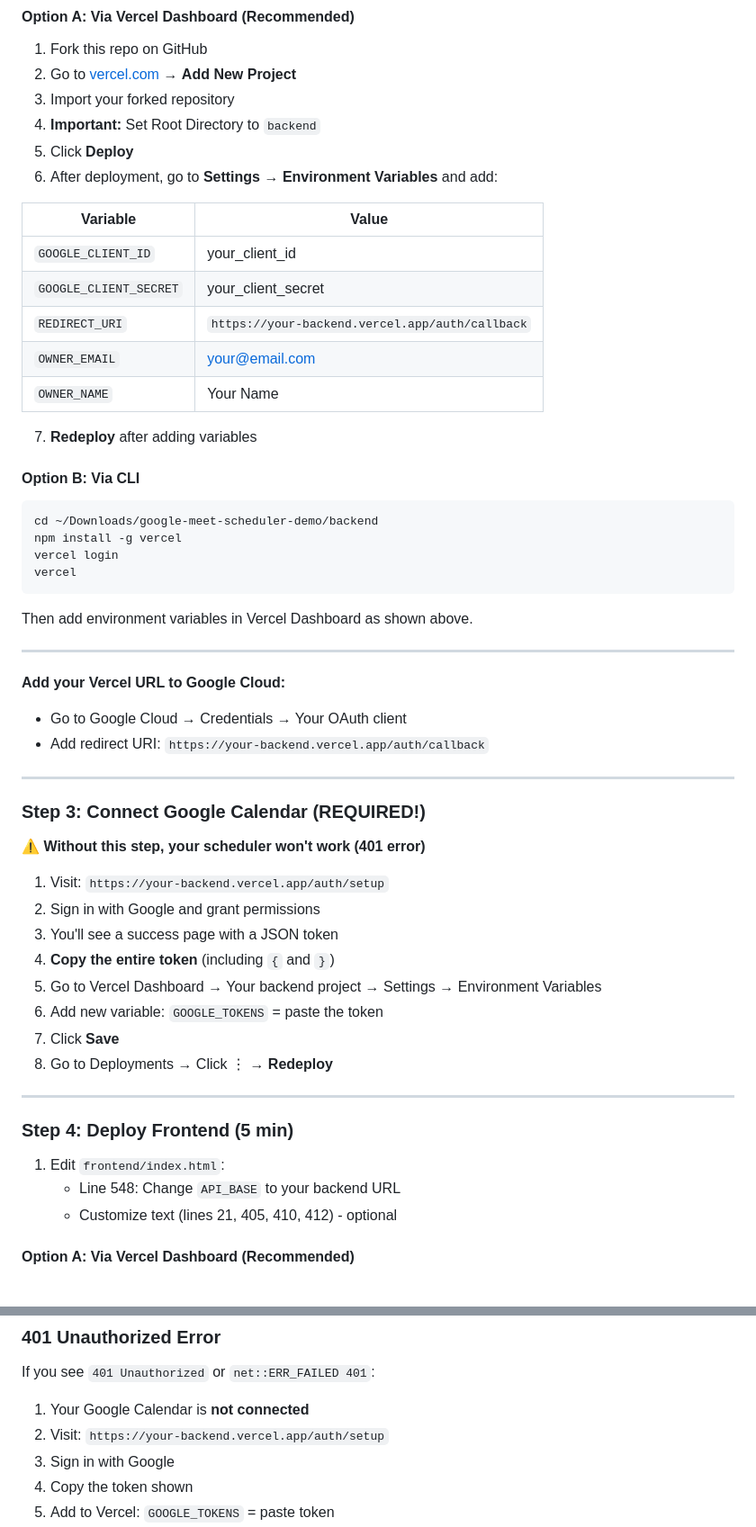
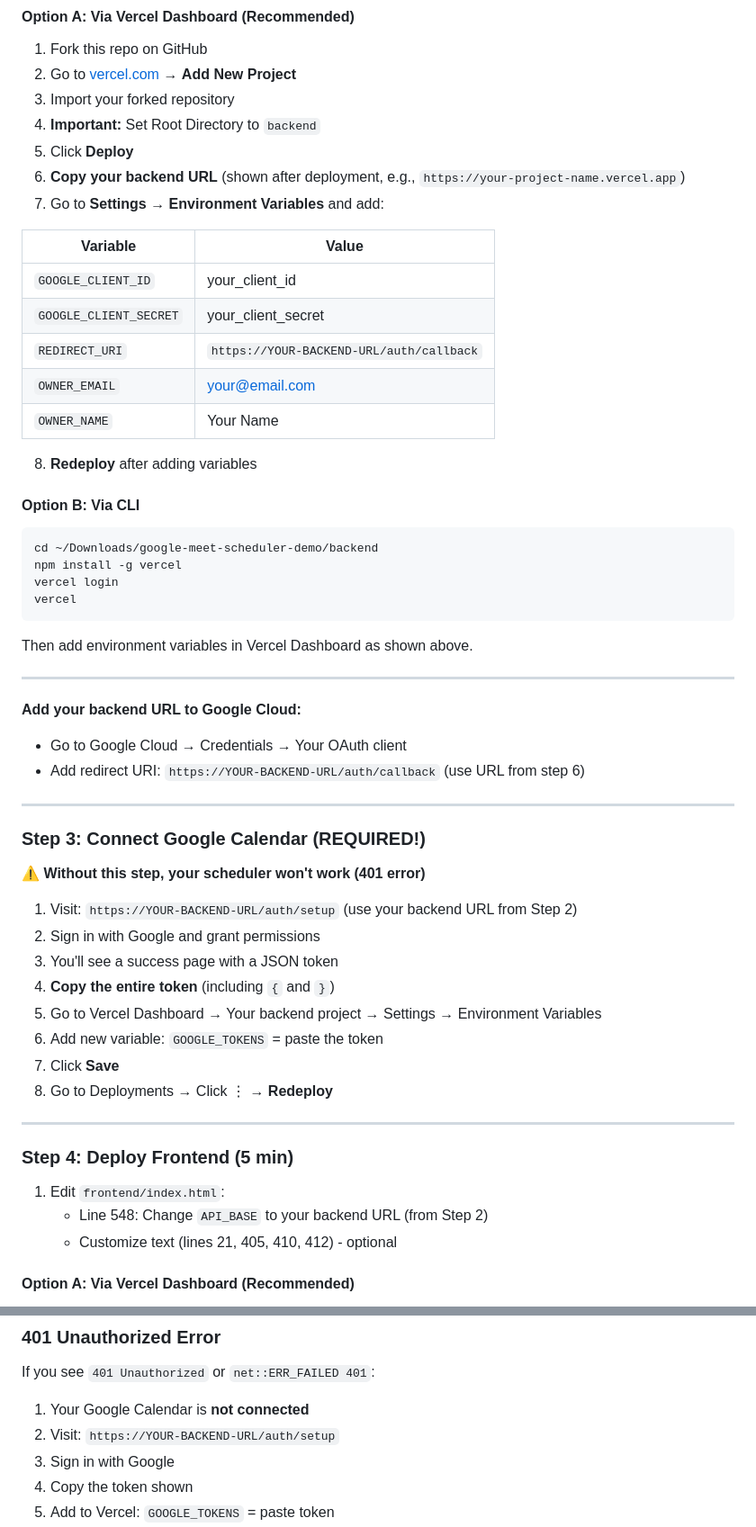
Before and after one commit to shekharh500/google-meet-scheduler-demo, a Markdown page: README.md, 2 parts joined by grey strips. Shown at 90% size. GitHub-like rendering.

Commit message:
Add URL step

```diff
--- a/README.md
+++ b/README.md
@@ -99,17 +99,18 @@ google-meet-scheduler-demo/
 3. Import your forked repository
 4. **Important:** Set Root Directory to `backend`
 5. Click **Deploy**
-6. After deployment, go to **Settings → Environment Variables** and add:
+6. **Copy your backend URL** (shown after deployment, e.g., `https://your-project-name.vercel.app`)
+7. Go to **Settings → Environment Variables** and add:
 
 | Variable | Value |
 |----------|-------|
 | `GOOGLE_CLIENT_ID` | your_client_id |
 | `GOOGLE_CLIENT_SECRET` | your_client_secret |
-| `REDIRECT_URI` | `https://your-backend.vercel.app/auth/callback` |
+| `REDIRECT_URI` | `https://YOUR-BACKEND-URL/auth/callback` |
 | `OWNER_EMAIL` | your@email.com |
 | `OWNER_NAME` | Your Name |
 
-7. **Redeploy** after adding variables
+8. **Redeploy** after adding variables
 
 #### Option B: Via CLI
 
@@ -124,9 +125,9 @@ Then add environment variables in Vercel Dashboard as shown above.
 
 ---
 
-**Add your Vercel URL to Google Cloud:**
+**Add your backend URL to Google Cloud:**
 - Go to Google Cloud → Credentials → Your OAuth client
-- Add redirect URI: `https://your-backend.vercel.app/auth/callback`
+- Add redirect URI: `https://YOUR-BACKEND-URL/auth/callback` (use URL from step 6)
 
 ---
 
@@ -134,7 +135,7 @@ Then add environment variables in Vercel Dashboard as shown above.
 
 ⚠️ **Without this step, your scheduler won't work (401 error)**
 
-1. Visit: `https://your-backend.vercel.app/auth/setup`
+1. Visit: `https://YOUR-BACKEND-URL/auth/setup` (use your backend URL from Step 2)
 2. Sign in with Google and grant permissions
 3. You'll see a success page with a JSON token
 4. **Copy the entire token** (including `{` and `}`)
@@ -148,7 +149,7 @@ Then add environment variables in Vercel Dashboard as shown above.
 ### Step 4: Deploy Frontend (5 min)
 
 1. Edit `frontend/index.html`:
-   - Line 548: Change `API_BASE` to your backend URL
+   - Line 548: Change `API_BASE` to your backend URL (from Step 2)
    - Customize text (lines 21, 405, 410, 412) - optional
 
 #### Option A: Via Vercel Dashboard (Recommended)
@@ -207,7 +208,7 @@ If you see "blocked by CORS policy":
 If you see `401 Unauthorized` or `net::ERR_FAILED 401`:
 
 1. Your Google Calendar is **not connected**
-2. Visit: `https://your-backend.vercel.app/auth/setup`
+2. Visit: `https://YOUR-BACKEND-URL/auth/setup`
 3. Sign in with Google
 4. Copy the token shown
 5. Add to Vercel: `GOOGLE_TOKENS` = paste token
```
